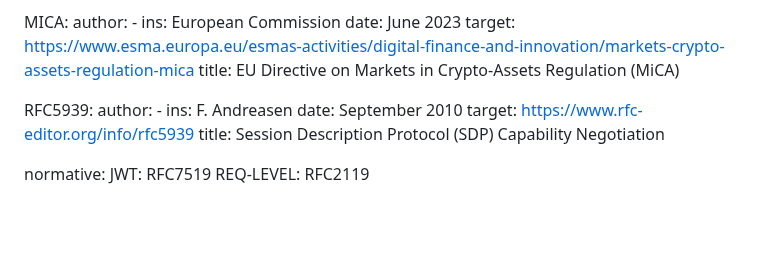
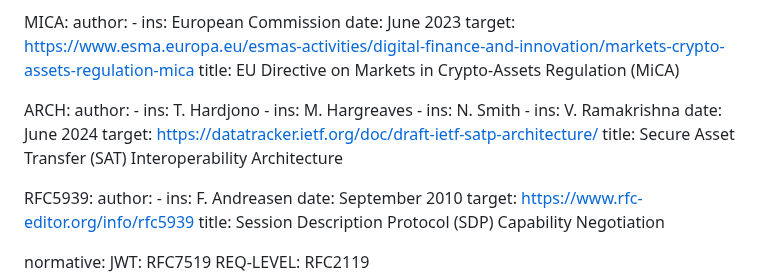
Before and after one commit to ietf-satp/draft-ietf-satp-core, a Markdown page: draft-ietf-satp-core.md, the part around the change. GitHub-like rendering; blank space fills up the shorter version.

```diff
--- a/draft-ietf-satp-core.md
+++ b/draft-ietf-satp-core.md
@@ -75,6 +75,16 @@ informative:
     date: June 2023
     target: https://www.esma.europa.eu/esmas-activities/digital-finance-and-innovation/markets-crypto-assets-regulation-mica
     title: EU Directive on Markets in Crypto-Assets Regulation (MiCA)
+
+  ARCH:
+    author:
+    - ins: T. Hardjono
+    - ins: M. Hargreaves
+    - ins: N. Smith
+    - ins: V. Ramakrishna
+    date: June 2024
+    target: https://datatracker.ietf.org/doc/draft-ietf-satp-architecture/
+    title: Secure Asset Transfer (SAT) Interoperability Architecture
 
   RFC5939:
     author:
```
